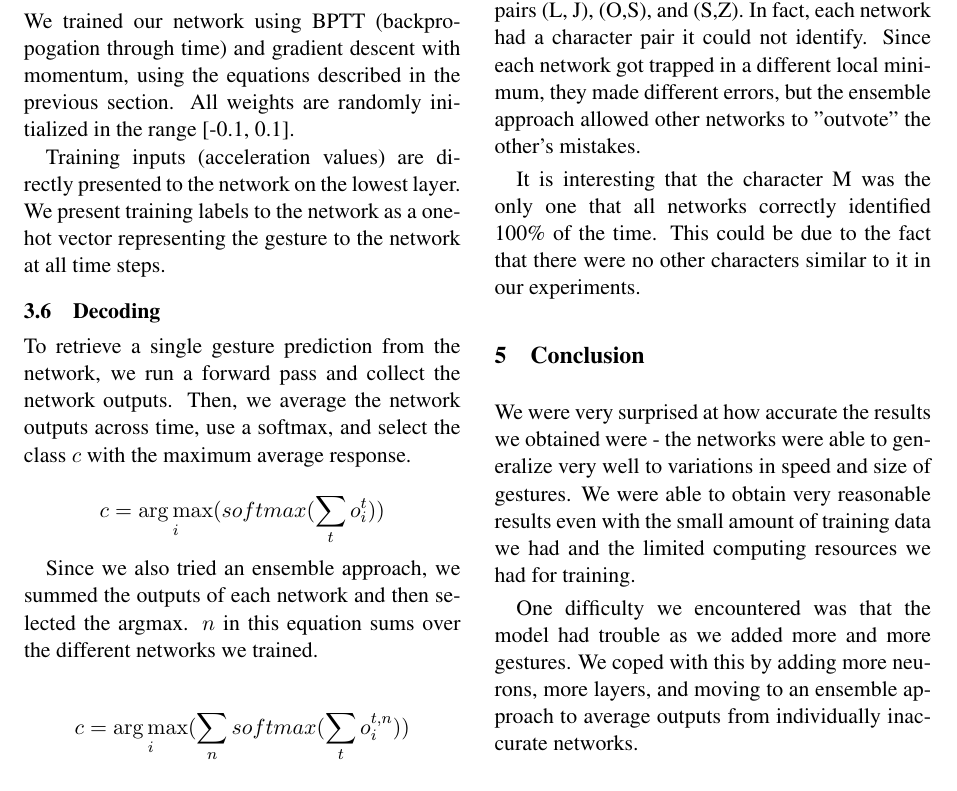
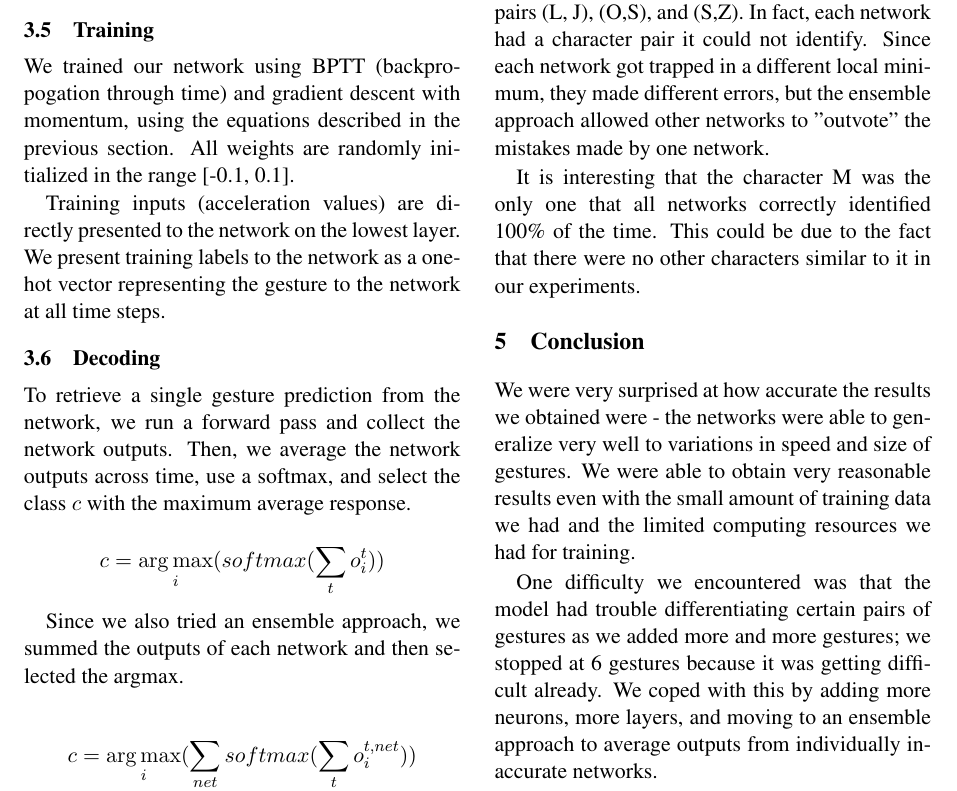
Before and after one commit to justinjfu/vs265_lstm, a LaTeX paper (paper/paper.tex): part of page 3 of 4, cut so that both start at the same text. Compiled offline with pdfLaTeX.

Commit message:
Fix some wording

```diff
--- a/paper/paper.tex
+++ b/paper/paper.tex
@@ -208,9 +208,8 @@ and select the class \(c\) with the maximum average response.
 
 Since we also tried an ensemble approach, we summed the outputs
 of each network and then selected the argmax.
-\(n\) in this equation sums over the different networks we trained.
 
-\[ c = \argmax_{i}(\sum_{n} softmax(\sum_{t} o_{i}^{t,n})) \]
+\[ c = \argmax_{i}(\sum_{net} softmax(\sum_{t} o_{i}^{t,net})) \]
 
 \section{Results}
 
@@ -246,7 +245,7 @@ and (S,Z). In fact, each network had a character pair it
 could not identify. Since each network got trapped in a
 different local minimum, they made different errors,
 but the ensemble approach allowed other networks to
-"outvote" the other's mistakes.
+"outvote" the mistakes made by one network.
 
 It is interesting that the character M was the only
 one that all networks correctly identified 100\% of the time.
@@ -265,10 +264,13 @@ and the limited computing resources we had for
 training.
 
 One difficulty we encountered was that the model
-had trouble as we added more and more gestures.
-We coped with this by adding more neurons, more layers,
-and moving to an ensemble approach to average
-outputs from individually inaccurate networks.
+had trouble differentiating certain pairs of gestures
+as we added more and more gestures;
+we stopped at 6 gestures because it was getting
+difficult already. We coped with this by adding
+more neurons, more layers, and moving to an ensemble
+approach to average outputs from individually
+inaccurate networks.
 
 \section*{Additional Materials}
 
```
Also changed, not shown: paper/paper.pdf.
